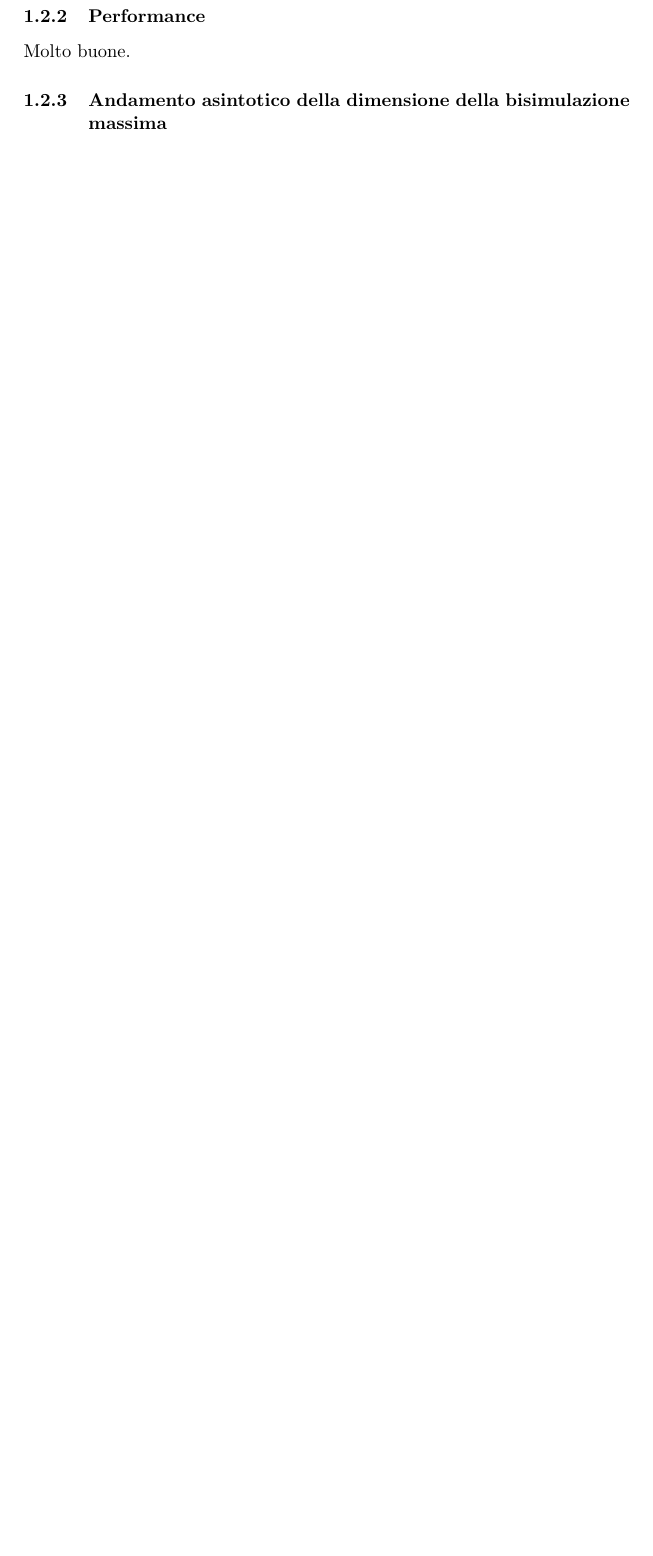
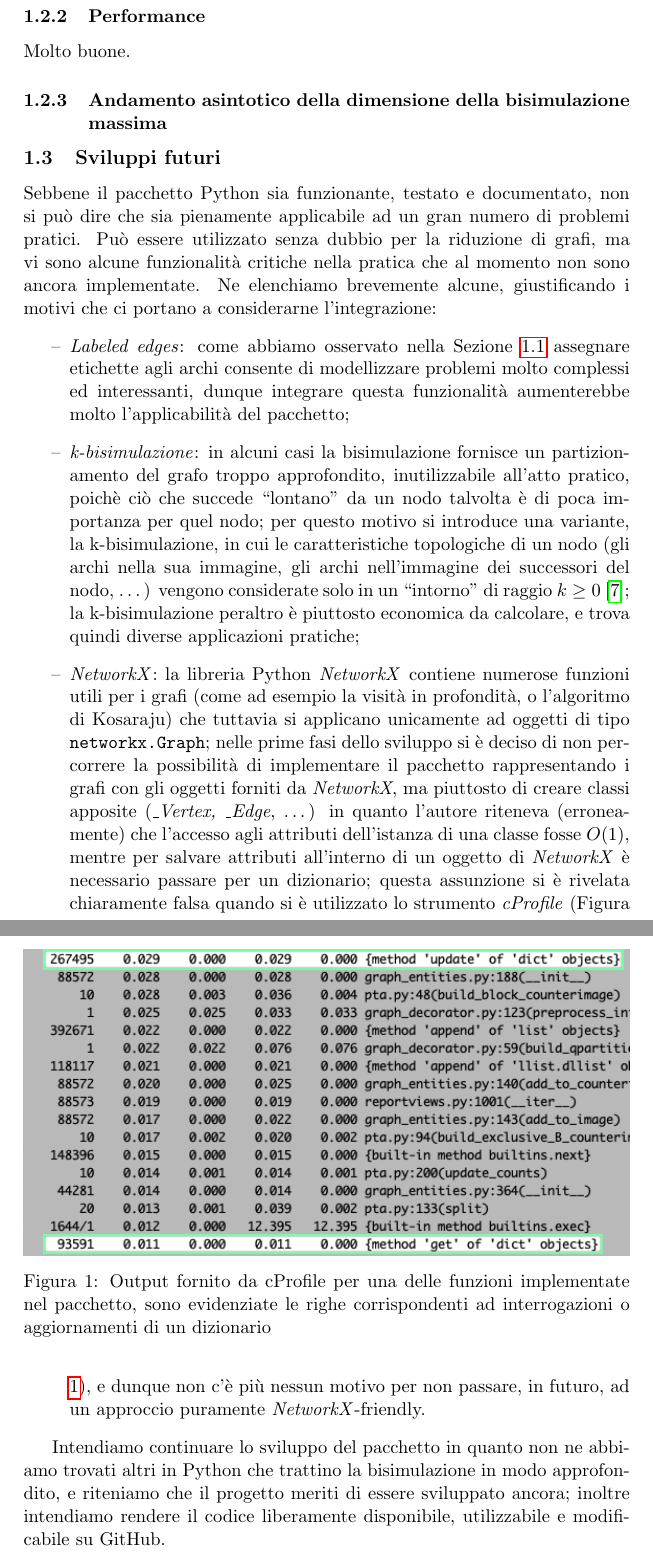
Before and after one commit to fandreuz/bsc-thesis, a LaTeX document (document.tex, which reads sezione3/future/file.tex): part of page 9 of 10 before the commit and two parts of pages 9 and 10 of 12 after it, the two joined at a grey line, cut so that both start at the same text, the shorter picture padded with empty space. Compiled offline with pdfLaTeX.

Commit message:
sviluppi futuri: finito

```diff
--- /dev/null
+++ b/sezione3/future/file.tex
@@ -0,0 +1,15 @@
+\subsection{Sviluppi futuri}
+Sebbene il pacchetto Python sia funzionante, testato e documentato, non si può dire che sia pienamente applicabile ad un gran numero di problemi pratici. Può essere utilizzato senza dubbio per la riduzione di grafi, ma vi sono alcune funzionalità critiche nella pratica che al momento non sono ancora implementate. Ne elenchiamo brevemente alcune, giustificando i motivi che ci portano a considerarne l'integrazione:
+\begin{itemize}
+    \item \emph{Labeled edges}: come abbiamo osservato nella Sezione \ref{sec:applitations} assegnare etichette agli archi consente di modellizzare problemi molto complessi ed interessanti, dunque integrare questa funzionalità aumenterebbe molto l'applicabilità del pacchetto;
+    \item \emph{k-bisimulazione}: in alcuni casi la bisimulazione fornisce un partizionamento del grafo troppo approfondito, inutilizzabile all'atto pratico, poichè ciò che succede ``lontano'' da un nodo talvolta è di poca importanza per quel nodo; per questo motivo si introduce una variante, la k-bisimulazione, in cui le caratteristiche topologiche di un nodo (gli archi nella sua immagine, gli archi nell'immagine dei successori del nodo, \dots) vengono considerate solo in un ``intorno'' di raggio $k \geq 0$ \cite{kbisi}; la k-bisimulazione peraltro è piuttosto economica da calcolare, e trova quindi diverse applicazioni pratiche;
+    \item \emph{NetworkX}: la libreria Python \emph{NetworkX} contiene numerose funzioni utili per i grafi (come ad esempio la visità in profondità, o l'algoritmo di Kosaraju) che tuttavia si applicano unicamente ad oggetti di tipo \verb|networkx.Graph|; nelle prime fasi dello sviluppo si è deciso di non percorrere la possibilità di implementare il pacchetto rappresentando i grafi con gli oggetti forniti da \emph{NetworkX}, ma piuttosto di creare classi apposite (\emph{\_Vertex, \_Edge}, \dots) in quanto l'autore riteneva (erroneamente) che l'accesso agli attributi dell'istanza di una classe fosse $O(1)$, mentre per salvare attributi all'interno di un oggetto di \emph{NetworkX} è necessario passare per un dizionario; questa assunzione si è rivelata chiaramente falsa quando si è utilizzato lo strumento \emph{cProfile} (Figura \ref{fig:cprofile_result}), e dunque non c'è più nessun motivo per non passare, in futuro, ad un approccio puramente \emph{NetworkX}-friendly.
+\end{itemize}
+
+\begin{figure}
+    \includegraphics[width=\textwidth]{./sezione3/future/resources/profiler.png}
+    \caption{Output fornito da cProfile per una delle funzioni implementate nel pacchetto, sono evidenziate le righe corrispondenti ad interrogazioni o aggiornamenti di un dizionario}
+    \label{fig:cprofile_result}
+\end{figure}
+
+Intendiamo continuare lo sviluppo del pacchetto in quanto non ne abbiamo trovati altri in Python che trattino la bisimulazione in modo approfondito, e riteniamo che il progetto meriti di essere sviluppato ancora; inoltre intendiamo rendere il codice liberamente disponibile, utilizzabile e modificabile su GitHub.
```
Also changed, not shown: bibliography.bib (+8 -0 lines), sezione3/applications/file.tex (+1 -0 lines), sezione3/file.tex (+3 -3 lines), sezione3/future/future.tex (deleted), sezione3/future/resources/profiler.png (added), 1 other file.
